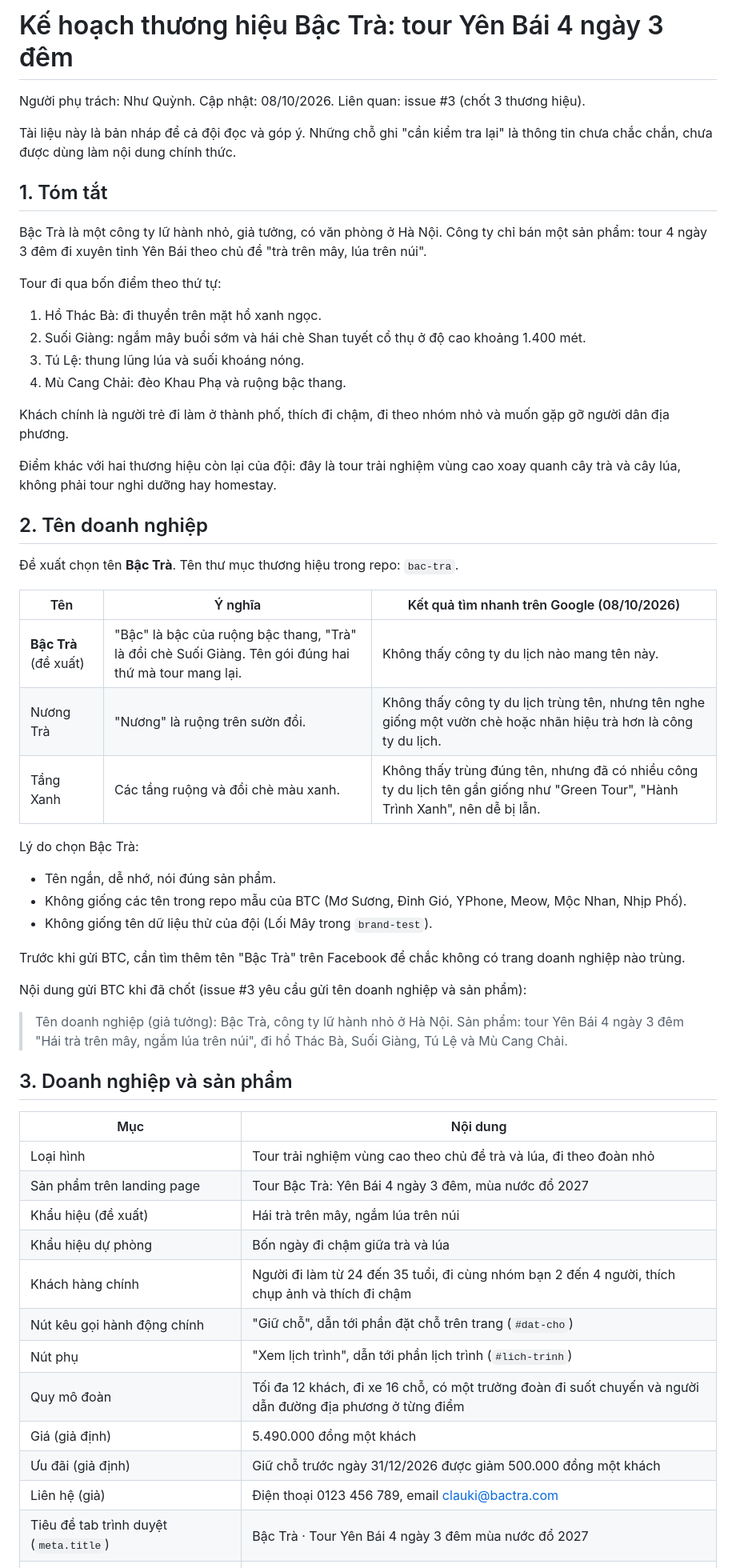
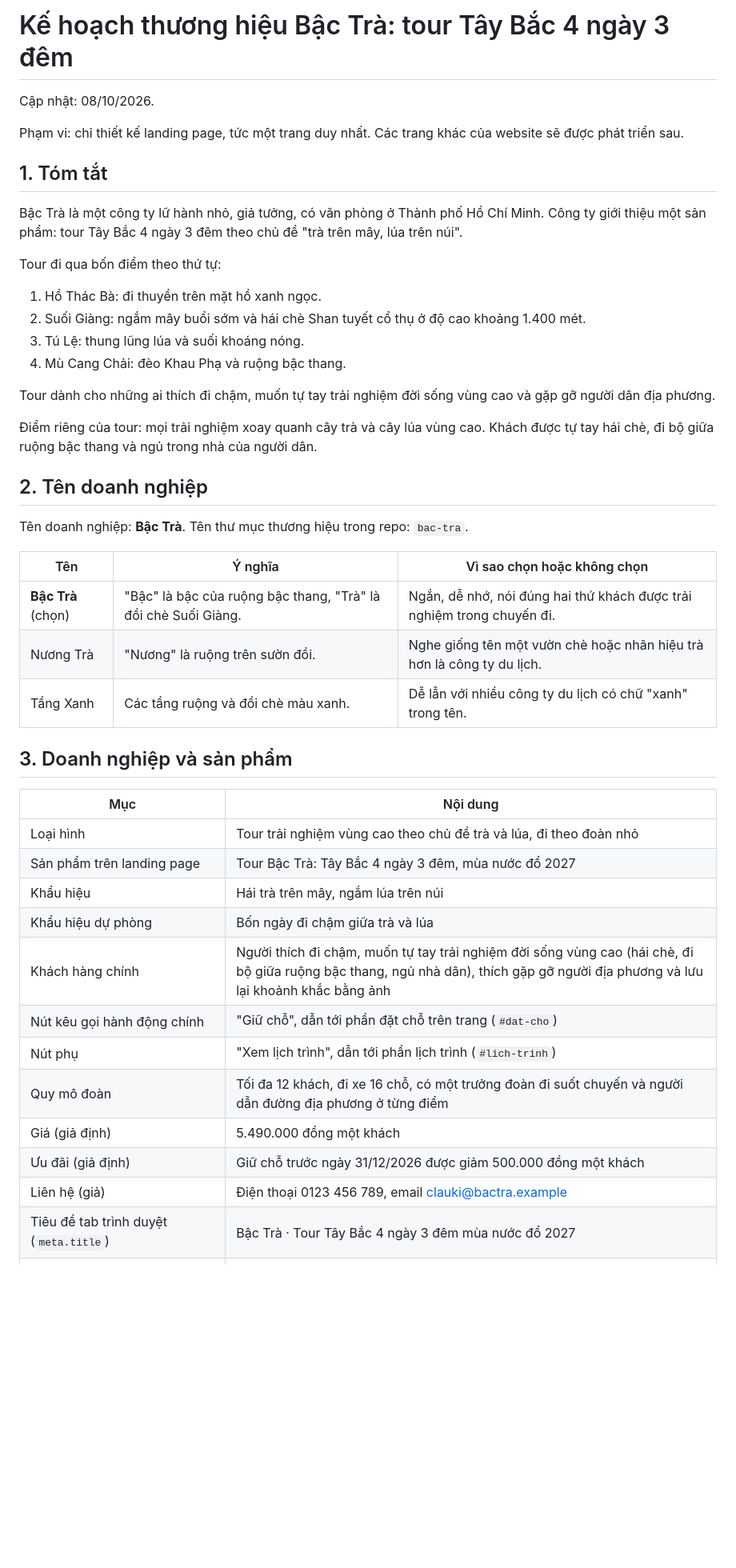
Before and after one commit to pnquynh-hoop/clauki-travel-webds26, a Markdown page: docs/ke-hoach-thuong-hieu-bac-tra.md, the part around one of its changes. Shown at 80% size. GitHub-like rendering; blank space fills up the shorter version.

```diff
--- a/docs/ke-hoach-thuong-hieu-bac-tra.md
+++ b/docs/ke-hoach-thuong-hieu-bac-tra.md
@@ -1,12 +1,12 @@
-# Kế hoạch thương hiệu Bậc Trà: tour Yên Bái 4 ngày 3 đêm
+# Kế hoạch thương hiệu Bậc Trà: tour Tây Bắc 4 ngày 3 đêm
 
-Người phụ trách: Như Quỳnh. Cập nhật: 08/10/2026. Liên quan: issue #3 (chốt 3 thương hiệu).
+Cập nhật: 08/10/2026.
 
-Tài liệu này là bản nháp để cả đội đọc và góp ý. Những chỗ ghi "cần kiểm tra lại" là thông tin chưa chắc chắn, chưa được dùng làm nội dung chính thức.
+Phạm vi: chỉ thiết kế landing page, tức một trang duy nhất. Các trang khác của website sẽ được phát triển sau.
 
 ## 1. Tóm tắt
 
-Bậc Trà là một công ty lữ hành nhỏ, giả tưởng, có văn phòng ở Hà Nội. Công ty chỉ bán một sản phẩm: tour 4 ngày 3 đêm đi xuyên tỉnh Yên Bái theo chủ đề "trà trên mây, lúa trên núi".
+Bậc Trà là một công ty lữ hành nhỏ, giả tưởng, có văn phòng ở Thành phố Hồ Chí Minh. Công ty giới thiệu một sản phẩm: tour Tây Bắc 4 ngày 3 đêm theo chủ đề "trà trên mây, lúa trên núi".
 
 Tour đi qua bốn điểm theo thứ tự:
 
@@ -15,47 +15,34 @@ Tour đi qua bốn điểm theo thứ tự:
 3. Tú Lệ: thung lũng lúa và suối khoáng nóng.
 4. Mù Cang Chải: đèo Khau Phạ và ruộng bậc thang.
 
-Khách chính là người trẻ đi làm ở thành phố, thích đi chậm, đi theo nhóm nhỏ và muốn gặp gỡ người dân địa phương.
+Tour dành cho những ai thích đi chậm, muốn tự tay trải nghiệm đời sống vùng cao và gặp gỡ người dân địa phương.
 
-Điểm khác với hai thương hiệu còn lại của đội: đây là tour trải nghiệm vùng cao xoay quanh cây trà và cây lúa, không phải tour nghỉ dưỡng hay homestay.
+Điểm riêng của tour: mọi trải nghiệm xoay quanh cây trà và cây lúa vùng cao. Khách được tự tay hái chè, đi bộ giữa ruộng bậc thang và ngủ trong nhà của người dân.
 
 ## 2. Tên doanh nghiệp
 
-Đề xuất chọn tên **Bậc Trà**. Tên thư mục thương hiệu trong repo: `bac-tra`.
+Tên doanh nghiệp: **Bậc Trà**. Tên thư mục thương hiệu trong repo: `bac-tra`.
 
-| Tên | Ý nghĩa | Kết quả tìm nhanh trên Google (08/10/2026) |
+| Tên | Ý nghĩa | Vì sao chọn hoặc không chọn |
 |---|---|---|
-| **Bậc Trà** (đề xuất) | "Bậc" là bậc của ruộng bậc thang, "Trà" là đồi chè Suối Giàng. Tên gói đúng hai thứ mà tour mang lại. | Không thấy công ty du lịch nào mang tên này. |
-| Nương Trà | "Nương" là ruộng trên sườn đồi. | Không thấy công ty du lịch trùng tên, nhưng tên nghe giống một vườn chè hoặc nhãn hiệu trà hơn là công ty du lịch. |
-| Tầng Xanh | Các tầng ruộng và đồi chè màu xanh. | Không thấy trùng đúng tên, nhưng đã có nhiều công ty du lịch tên gần giống như "Green Tour", "Hành Trình Xanh", nên dễ bị lẫn. |
-
-Lý do chọn Bậc Trà:
-
-- Tên ngắn, dễ nhớ, nói đúng sản phẩm.
-- Không giống các tên trong repo mẫu của BTC (Mơ Sương, Đỉnh Gió, YPhone, Meow, Mộc Nhan, Nhịp Phố).
-- Không giống tên dữ liệu thử của đội (Lối Mây trong `brand-test`).
-
-Trước khi gửi BTC, cần tìm thêm tên "Bậc Trà" trên Facebook để chắc không có trang doanh nghiệp nào trùng.
-
-Nội dung gửi BTC khi đã chốt (issue #3 yêu cầu gửi tên doanh nghiệp và sản phẩm):
-
-> Tên doanh nghiệp (giả tưởng): Bậc Trà, công ty lữ hành nhỏ ở Hà Nội.
-> Sản phẩm: tour Yên Bái 4 ngày 3 đêm "Hái trà trên mây, ngắm lúa trên núi", đi hồ Thác Bà, Suối Giàng, Tú Lệ và Mù Cang Chải.
+| **Bậc Trà** (chọn) | "Bậc" là bậc của ruộng bậc thang, "Trà" là đồi chè Suối Giàng. | Ngắn, dễ nhớ, nói đúng hai thứ khách được trải nghiệm trong chuyến đi. |
+| Nương Trà | "Nương" là ruộng trên sườn đồi. | Nghe giống tên một vườn chè hoặc nhãn hiệu trà hơn là công ty du lịch. |
+| Tầng Xanh | Các tầng ruộng và đồi chè màu xanh. | Dễ lẫn với nhiều công ty du lịch có chữ "xanh" trong tên. |
 
 ## 3. Doanh nghiệp và sản phẩm
 
 | Mục | Nội dung |
 |---|---|
 | Loại hình | Tour trải nghiệm vùng cao theo chủ đề trà và lúa, đi theo đoàn nhỏ |
-| Sản phẩm trên landing page | Tour Bậc Trà: Yên Bái 4 ngày 3 đêm, mùa nước đổ 2027 |
-| Khẩu hiệu (đề xuất) | Hái trà trên mây, ngắm lúa trên núi |
+| Sản phẩm trên landing page | Tour Bậc Trà: Tây Bắc 4 ngày 3 đêm, mùa nước đổ 2027 |
+| Khẩu hiệu | Hái trà trên mây, ngắm lúa trên núi |
 | Khẩu hiệu dự phòng | Bốn ngày đi chậm giữa trà và lúa |
-| Khách hàng chính | Người đi làm từ 24 đến 35 tuổi, đi cùng nhóm bạn 2 đến 4 người, thích chụp ảnh và thích đi chậm |
+| Khách hàng chính | Người thích đi chậm, muốn tự tay trải nghiệm đời sống vùng cao (hái chè, đi bộ giữa ruộng bậc thang, ngủ nhà dân), thích gặp gỡ người địa phương và lưu lại khoảnh khắc bằng ảnh |
 | Nút kêu gọi hành động chính | "Giữ chỗ", dẫn tới phần đặt chỗ trên trang (`#dat-cho`) |
 | Nút phụ | "Xem lịch trình", dẫn tới phần lịch trình (`#lich-trinh`) |
 | Quy mô đoàn | Tối đa 12 khách, đi xe 16 chỗ, có một trưởng đoàn đi suốt chuyến và người dẫn đường địa phương ở từng điểm |
 | Giá (giả định) | 5.490.000 đồng một khách |
 | Ưu đãi (giả định) | Giữ chỗ trước ngày 31/12/2026 được giảm 500.000 đồng một khách |
-| Liên hệ (giả) | Điện thoại 0123 456 789, email clauki@bactra.com |
-| Tiêu đề tab trình duyệt (`meta.title`) | Bậc Trà · Tour Yên Bái 4 ngày 3 đêm mùa nước đổ 2027 |
+| Liên hệ (giả) | Điện thoại 0123 456 789, email clauki@bactra.example |
+| Tiêu đề tab trình duyệt (`meta.title`) | Bậc Trà · Tour Tây Bắc 4 ngày 3 đêm mùa nước đổ 2027 |
 | Mô tả khi chia sẻ trang (`meta.description`) | Tour đoàn nhỏ tối đa 12 khách: hái chè Shan tuyết trên mây ở Suối Giàng, tắm suối khoáng Tú Lệ, ngắm ruộng bậc thang Mù Cang Chải mùa nước đổ. |
```
Also changed, not shown: other parts of docs/ke-hoach-thuong-hieu-bac-tra.md (+60 -85 lines).
